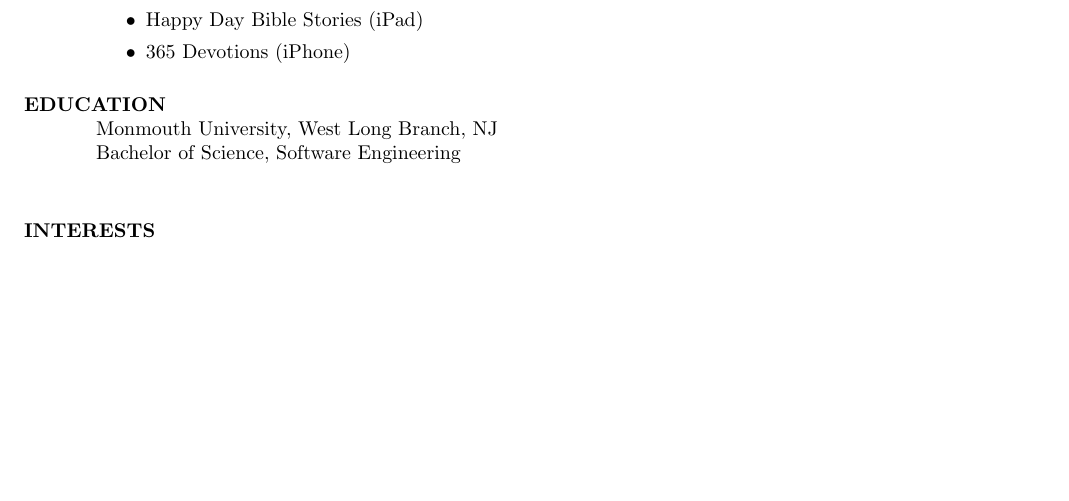
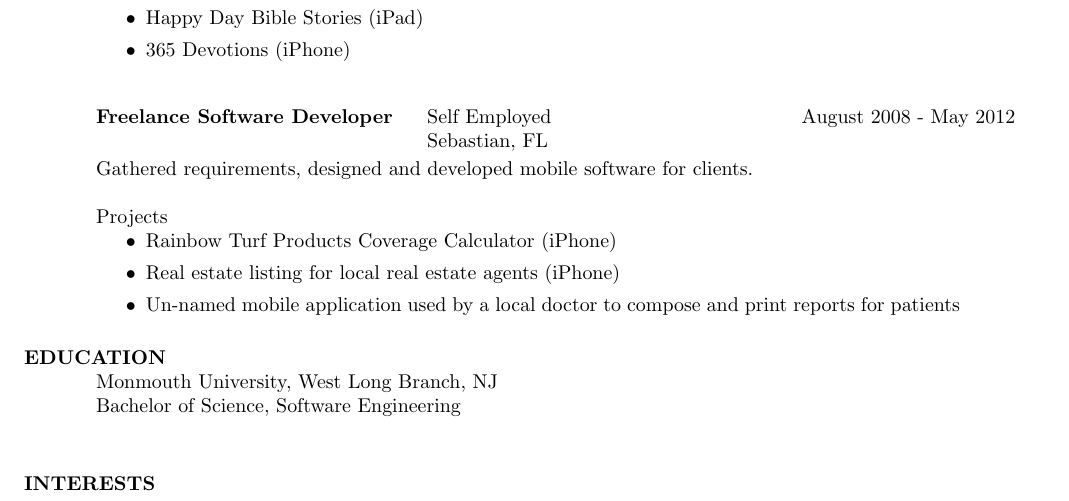
Before and after one commit to garykagan/resume, a LaTeX CV (resume.tex): part of page 3 of 3, cut so that both start at the same text, the shorter picture padded with empty space. Compiled offline with pdfLaTeX.

Commit message:
added freelance work

```diff
--- a/resume.tex
+++ b/resume.tex
@@ -188,6 +188,19 @@ Belmar, NJ 07719
         \item 365 Devotions (iPhone)
     \end{itemize}
 
+   \begin{tabbing}
+   \hspace{2.3in}\= \hspace{2.6in}\= \kill % set up two tab positions
+    {\bf Freelance Software Developer} \>Self Employed  \>August 2008 - May 2012\\
+                             \>Sebastian, FL
+   \end{tabbing}\vspace{-20pt}      % suppress blank line after tabbing
+   Gathered requirements, designed and developed mobile software for clients.
+
+    Projects
+    \begin{itemize}
+      \item Rainbow Turf Products Coverage Calculator (iPhone)
+      \item Real estate listing for local real estate agents (iPhone)
+      \item Un-named mobile application used by a local doctor to compose and print reports for patients
+    \end{itemize}
 
 \section{EDUCATION}
     Monmouth University, West Long Branch, NJ  \\
```
Also changed, not shown: resume.pdf.
